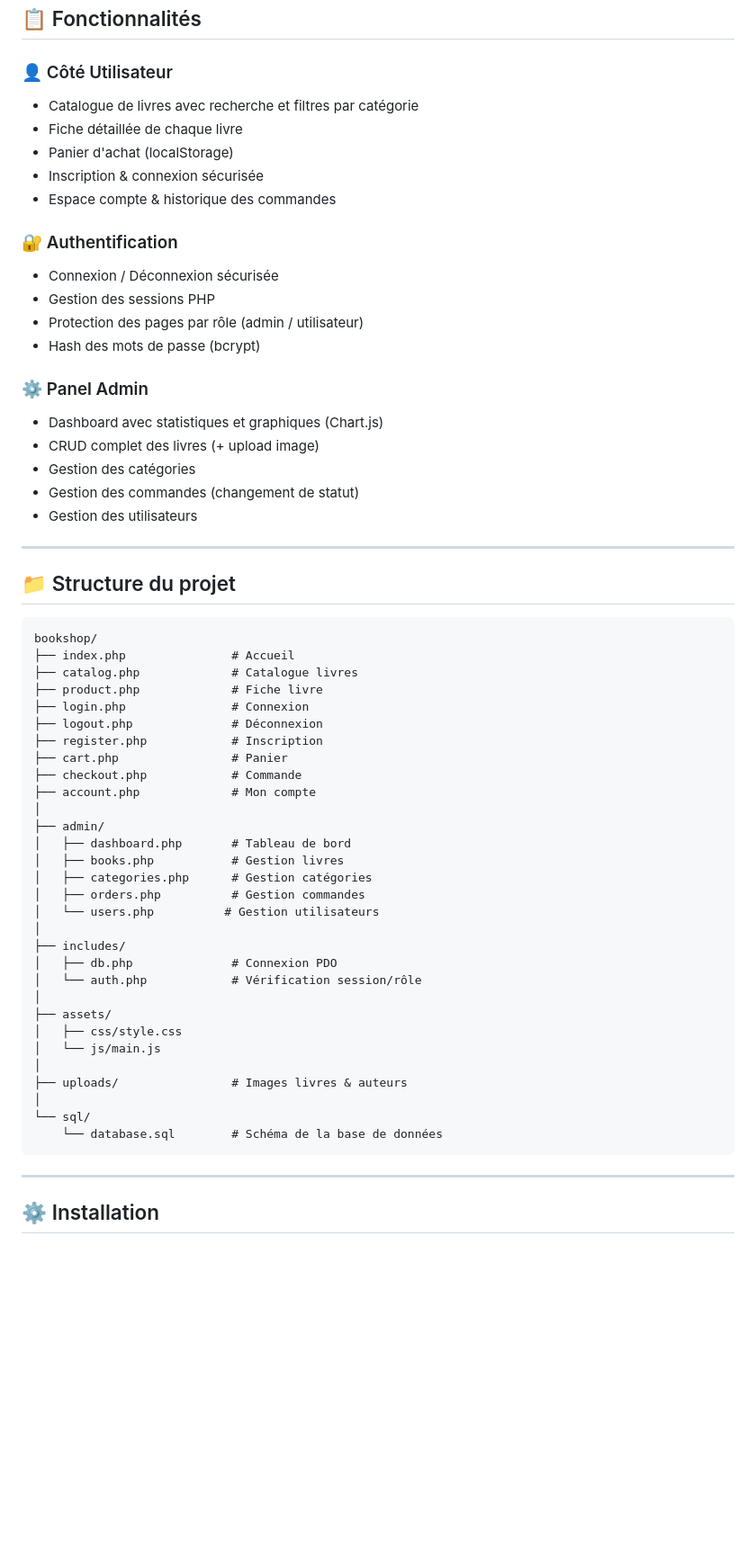
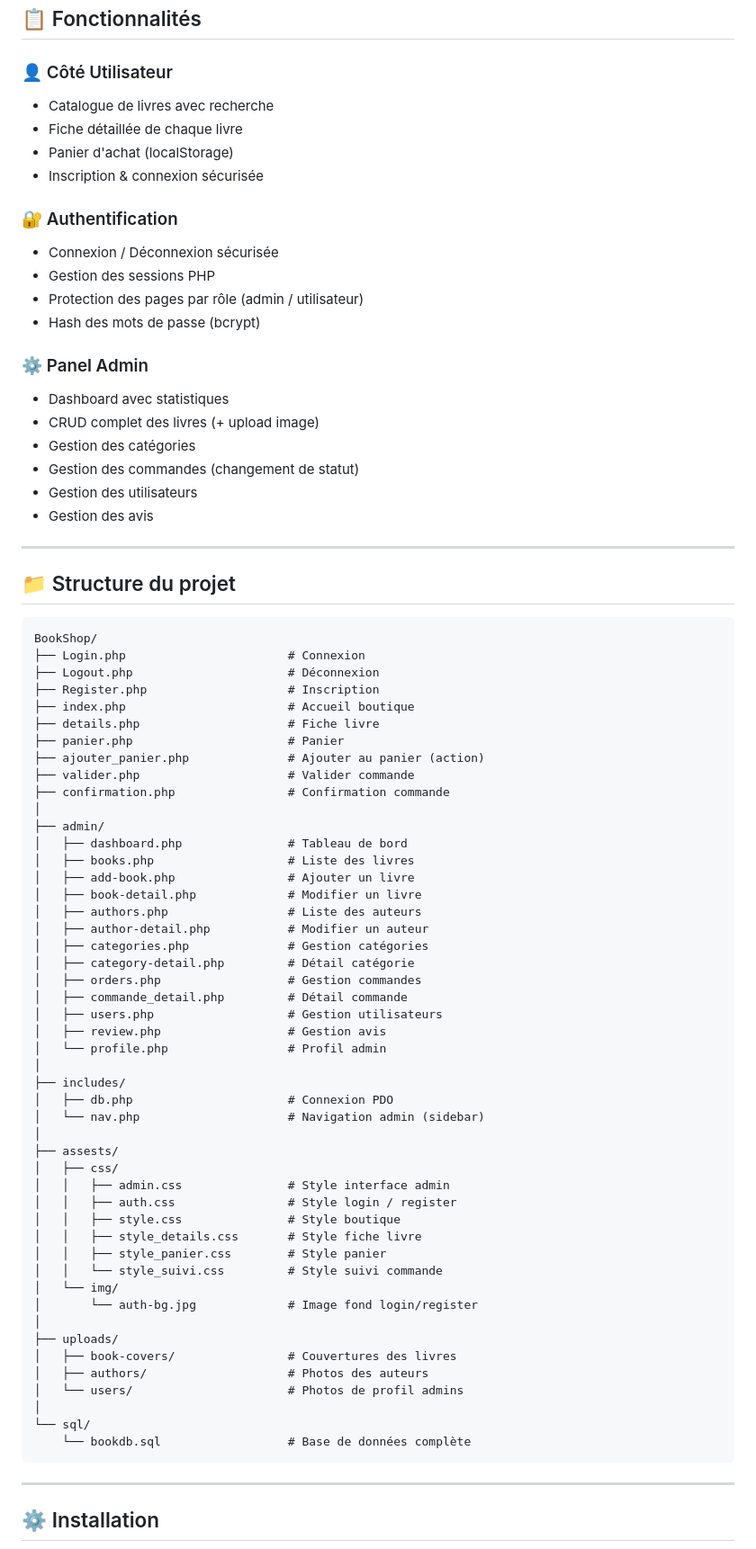
Before and after one commit to hamza05-dot/BookShop, a Markdown page: README.md, the part around one of its changes. Shown at 90% size. GitHub-like rendering; blank space fills up the shorter version.

Commit message:
Revise features and project structure in README
Updated project features and structure in README.

````diff
--- a/README.md
+++ b/README.md
@@ -16,11 +16,10 @@
 ## 📋 Fonctionnalités
 
 ### 👤 Côté Utilisateur
-- Catalogue de livres avec recherche et filtres par catégorie
+- Catalogue de livres avec recherche
 - Fiche détaillée de chaque livre
 - Panier d'achat (localStorage)
 - Inscription & connexion sécurisée
-- Espace compte & historique des commandes
 
 ### 🔐 Authentification
 - Connexion / Déconnexion sécurisée
@@ -29,47 +28,65 @@
 - Hash des mots de passe (bcrypt)
 
 ### ⚙️ Panel Admin
-- Dashboard avec statistiques et graphiques (Chart.js)
+- Dashboard avec statistiques
 - CRUD complet des livres (+ upload image)
 - Gestion des catégories
 - Gestion des commandes (changement de statut)
 - Gestion des utilisateurs
-
+- Gestion des avis
 ---
 
 ## 📁 Structure du projet
 
 ```
-bookshop/
-├── index.php               # Accueil
-├── catalog.php             # Catalogue livres
-├── product.php             # Fiche livre
-├── login.php               # Connexion
-├── logout.php              # Déconnexion
-├── register.php            # Inscription
-├── cart.php                # Panier
-├── checkout.php            # Commande
-├── account.php             # Mon compte
+BookShop/
+├── Login.php                       # Connexion
+├── Logout.php                      # Déconnexion
+├── Register.php                    # Inscription
+├── index.php                       # Accueil boutique
+├── details.php                     # Fiche livre
+├── panier.php                      # Panier
+├── ajouter_panier.php              # Ajouter au panier (action)
+├── valider.php                     # Valider commande
+├── confirmation.php                # Confirmation commande
 │
 ├── admin/
-│   ├── dashboard.php       # Tableau de bord
-│   ├── books.php           # Gestion livres
-│   ├── categories.php      # Gestion catégories
-│   ├── orders.php          # Gestion commandes
-│   └── users.php          # Gestion utilisateurs
+│   ├── dashboard.php               # Tableau de bord
+│   ├── books.php                   # Liste des livres
+│   ├── add-book.php                # Ajouter un livre
+│   ├── book-detail.php             # Modifier un livre
+│   ├── authors.php                 # Liste des auteurs
+│   ├── author-detail.php           # Modifier un auteur
+│   ├── categories.php              # Gestion catégories
+│   ├── category-detail.php         # Détail catégorie
+│   ├── orders.php                  # Gestion commandes
+│   ├── commande_detail.php         # Détail commande
+│   ├── users.php                   # Gestion utilisateurs
+│   ├── review.php                  # Gestion avis
+│   └── profile.php                 # Profil admin
 │
 ├── includes/
-│   ├── db.php              # Connexion PDO
-│   └── auth.php            # Vérification session/rôle
+│   ├── db.php                      # Connexion PDO
+│   └── nav.php                     # Navigation admin (sidebar)
 │
-├── assets/
-│   ├── css/style.css
-│   └── js/main.js
+├── assests/
+│   ├── css/
+│   │   ├── admin.css               # Style interface admin
+│   │   ├── auth.css                # Style login / register
+│   │   ├── style.css               # Style boutique
+│   │   ├── style_details.css       # Style fiche livre
+│   │   ├── style_panier.css        # Style panier
+│   │   └── style_suivi.css         # Style suivi commande
+│   └── img/
+│       └── auth-bg.jpg             # Image fond login/register
 │
-├── uploads/                # Images livres & auteurs
+├── uploads/
+│   ├── book-covers/                # Couvertures des livres
+│   ├── authors/                    # Photos des auteurs
+│   └── users/                      # Photos de profil admins
 │
 └── sql/
-    └── database.sql        # Schéma de la base de données
+    └── bookdb.sql                  # Base de données complète
 ```
 
 ---
````
Also changed, not shown: other parts of README.md (+1 -3 lines).
